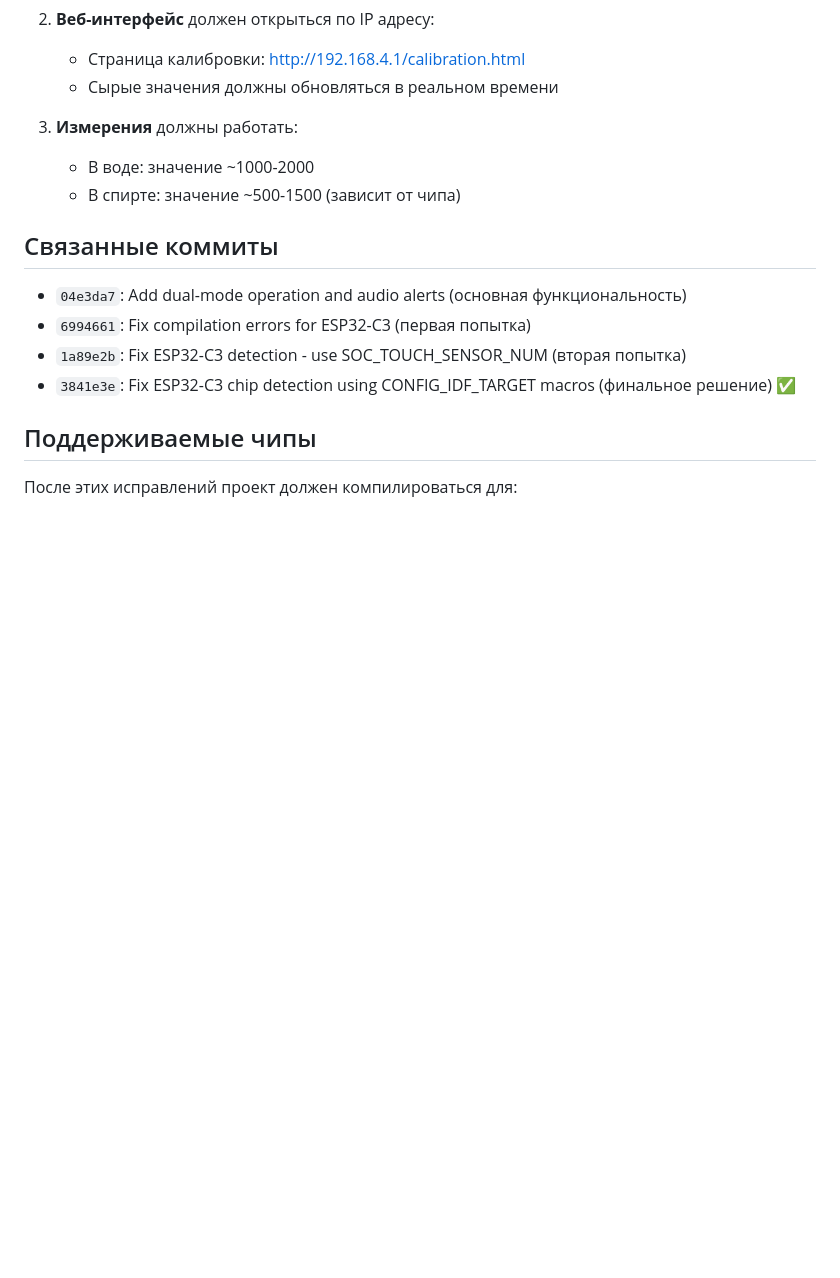
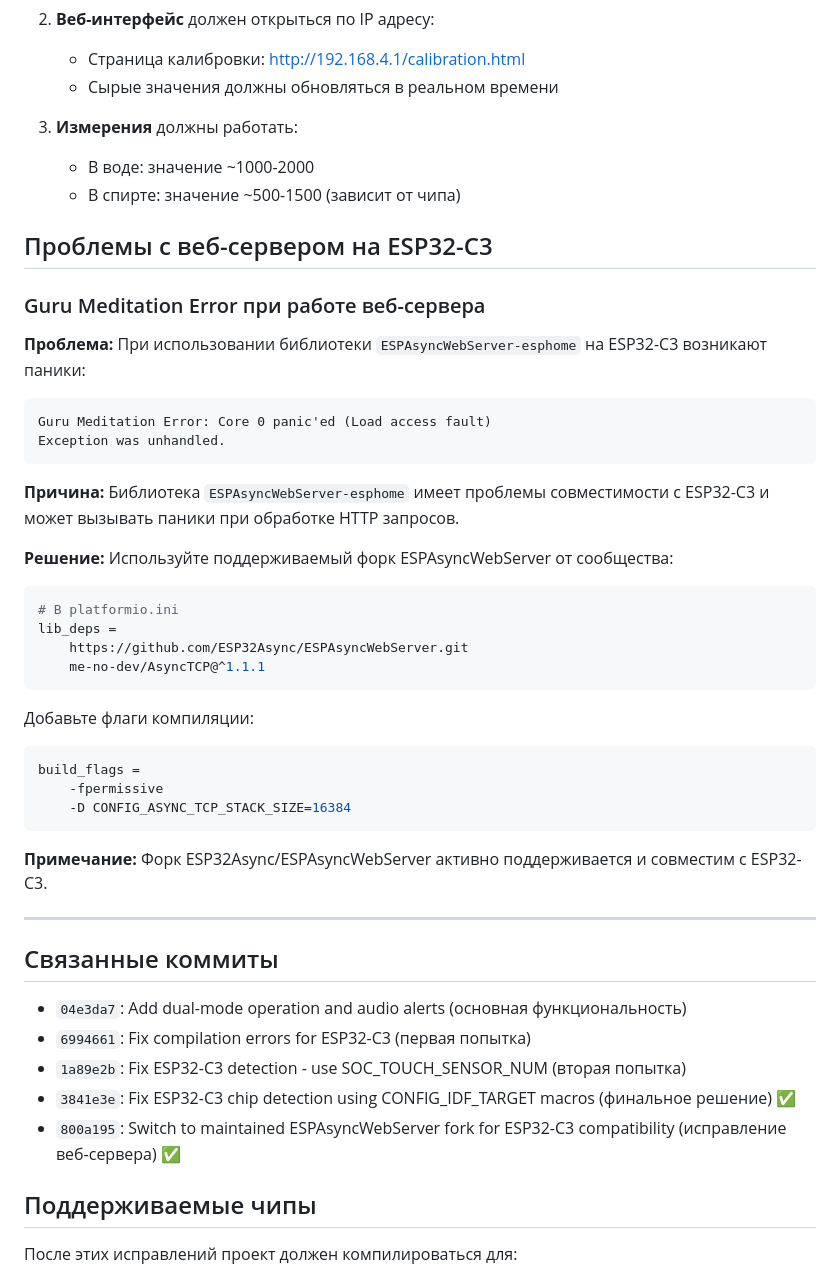
Before and after one commit to grifmax/Smart-Areometr, a Markdown page: docs/ESP32-C3_COMPILATION_FIXES.md, the part around the change. GitHub-like rendering; blank space fills up the shorter version.

````diff
--- a/docs/ESP32-C3_COMPILATION_FIXES.md
+++ b/docs/ESP32-C3_COMPILATION_FIXES.md
@@ -196,12 +196,48 @@ uint16_t value = analogRead(pin);  // Чтение значения
    - В воде: значение ~1000-2000
    - В спирте: значение ~500-1500 (зависит от чипа)
 
+## Проблемы с веб-сервером на ESP32-C3
+
+### Guru Meditation Error при работе веб-сервера
+
+**Проблема:**
+При использовании библиотеки `ESPAsyncWebServer-esphome` на ESP32-C3 возникают паники:
+```
+Guru Meditation Error: Core 0 panic'ed (Load access fault)
+Exception was unhandled.
+```
+
+**Причина:**
+Библиотека `ESPAsyncWebServer-esphome` имеет проблемы совместимости с ESP32-C3 и может вызывать паники при обработке HTTP запросов.
+
+**Решение:**
+Используйте поддерживаемый форк ESPAsyncWebServer от сообщества:
+
+```ini
+# В platformio.ini
+lib_deps =
+    https://github.com/ESP32Async/ESPAsyncWebServer.git
+    me-no-dev/AsyncTCP@^1.1.1
+```
+
+Добавьте флаги компиляции:
+```ini
+build_flags =
+    -fpermissive
+    -D CONFIG_ASYNC_TCP_STACK_SIZE=16384
+```
+
+**Примечание:** Форк ESP32Async/ESPAsyncWebServer активно поддерживается и совместим с ESP32-C3.
+
+---
+
 ## Связанные коммиты
 
 - `04e3da7`: Add dual-mode operation and audio alerts (основная функциональность)
 - `6994661`: Fix compilation errors for ESP32-C3 (первая попытка)
 - `1a89e2b`: Fix ESP32-C3 detection - use SOC_TOUCH_SENSOR_NUM (вторая попытка)
 - `3841e3e`: Fix ESP32-C3 chip detection using CONFIG_IDF_TARGET macros (финальное решение) ✅
+- `800a195`: Switch to maintained ESPAsyncWebServer fork for ESP32-C3 compatibility (исправление веб-сервера) ✅
 
 ## Поддерживаемые чипы
 
````
Also changed, not shown: docs/INTEGRATION_ROADMAP.md (+2 -1 lines), docs/TROUBLESHOOTING.md (+59 -1 lines).
